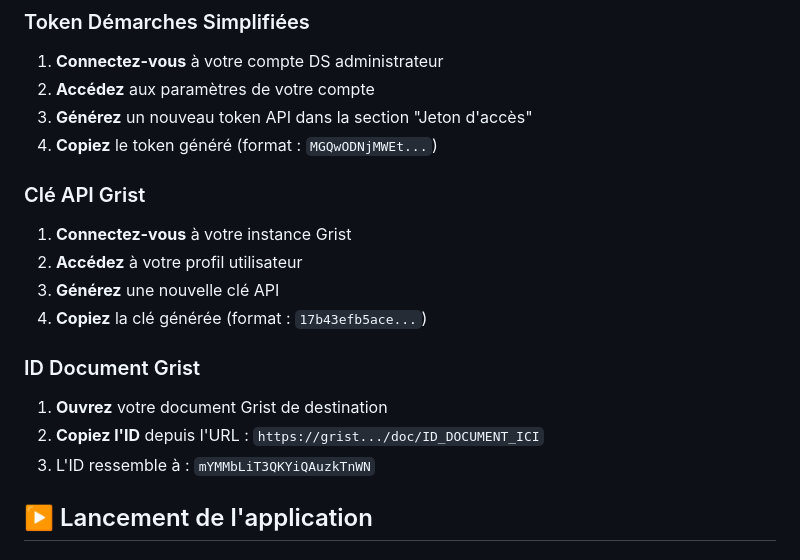
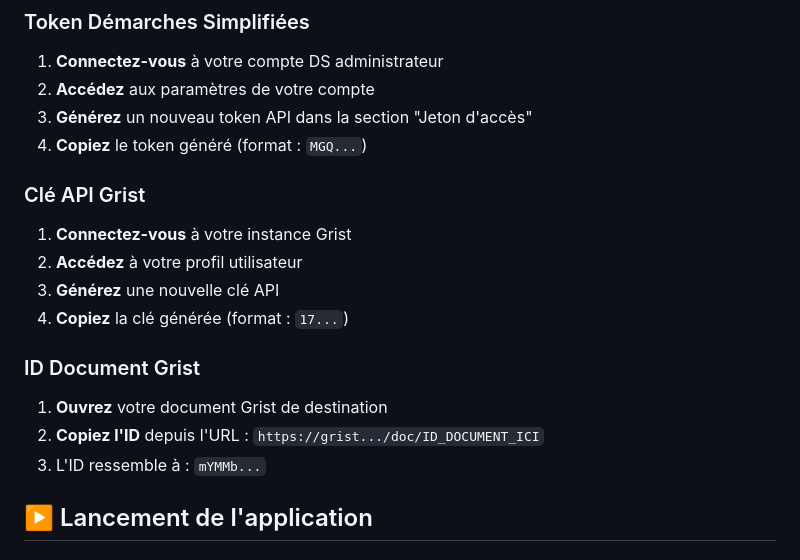
Before and after one commit to betagouv/OTP-DS-to-Grist, a Markdown page: README.md, the part around the change. Rendered like a GitHub page.

```diff
--- a/README.md
+++ b/README.md
@@ -88,20 +88,20 @@ FLASK_SECRET_KEY='dev-key-change-in-production-2024'
 1. **Connectez-vous** à votre compte DS administrateur
 2. **Accédez** aux paramètres de votre compte
 3. **Générez** un nouveau token API dans la section "Jeton d'accès"
-4. **Copiez** le token généré (format : `MGQwODNjMWEt...`)
+4. **Copiez** le token généré (format : `MGQ...`)
 
 ### Clé API Grist
 
 1. **Connectez-vous** à votre instance Grist
 2. **Accédez** à votre profil utilisateur
 3. **Générez** une nouvelle clé API
-4. **Copiez** la clé générée (format : `17b43efb5ace...`)
+4. **Copiez** la clé générée (format : `17...`)
 
 ### ID Document Grist
 
 1. **Ouvrez** votre document Grist de destination
 2. **Copiez l'ID** depuis l'URL : `https://grist.../doc/ID_DOCUMENT_ICI`
-3. L'ID ressemble à : `mYMMbLiT3QKYiQAuzkTnWN`
+3. L'ID ressemble à : `mYMMb...`
 
 ## ▶️ Lancement de l'application
 
```
